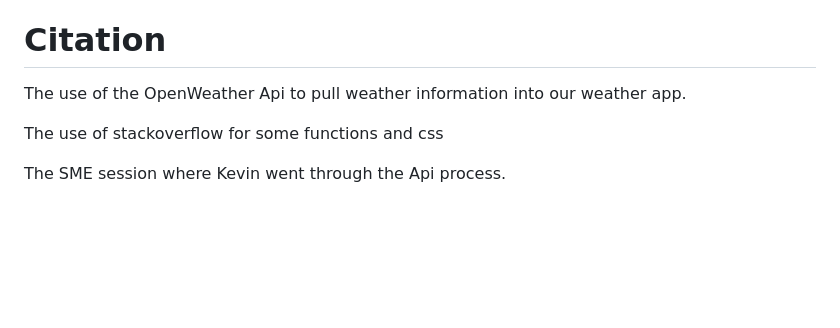
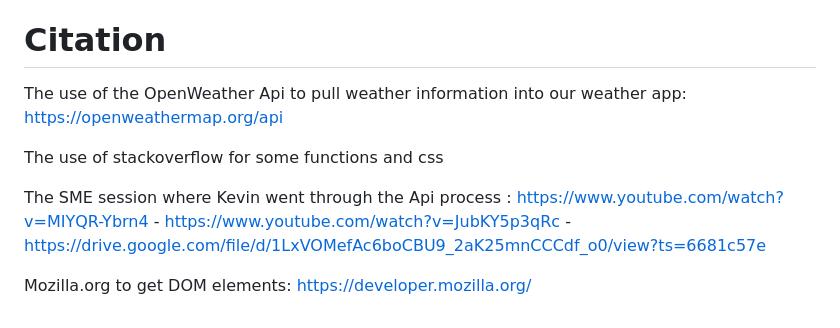
Before and after one commit to Aofficial0/Weather-App, a Markdown page: README.md, the part around the change. Drawn GitHub-style; blank space fills up the shorter version.

Commit message:
added some more citation links to the readme file

```diff
--- a/README.md
+++ b/README.md
@@ -49,8 +49,10 @@ Use of resources such as diffchecker and W3C Validator to fix problems in code e
 Our development workflow involved consistently pushing commits to the repository after completing each feature. Once a feature was finished, we would delete the corresponding branch. Deployment involved navigating to the main page of the GitHub repository, then proceeding to the settings page. There, we would locate the deploy button, select the "main" branch, and click the save button to ensure all changes were persisted. This early deployment strategy allowed us to identify and address any potential issues that might not be apparent in the preview environment, granting us time for necessary fixes before the final release.
 
 # Citation
-The use of the OpenWeather Api to pull weather information into our weather app.
+The use of the OpenWeather Api to pull weather information into our weather app: https://openweathermap.org/api
 
 The use of stackoverflow for some functions and css
 
-The SME session where Kevin went through the Api process.
+The SME session where Kevin went through the Api process : https://www.youtube.com/watch?v=MIYQR-Ybrn4    -    https://www.youtube.com/watch?v=JubKY5p3qRc    -    https://drive.google.com/file/d/1LxVOMefAc6boCBU9_2aK25mnCCCdf_o0/view?ts=6681c57e
+
+Mozilla.org to get DOM elements: https://developer.mozilla.org/
```
